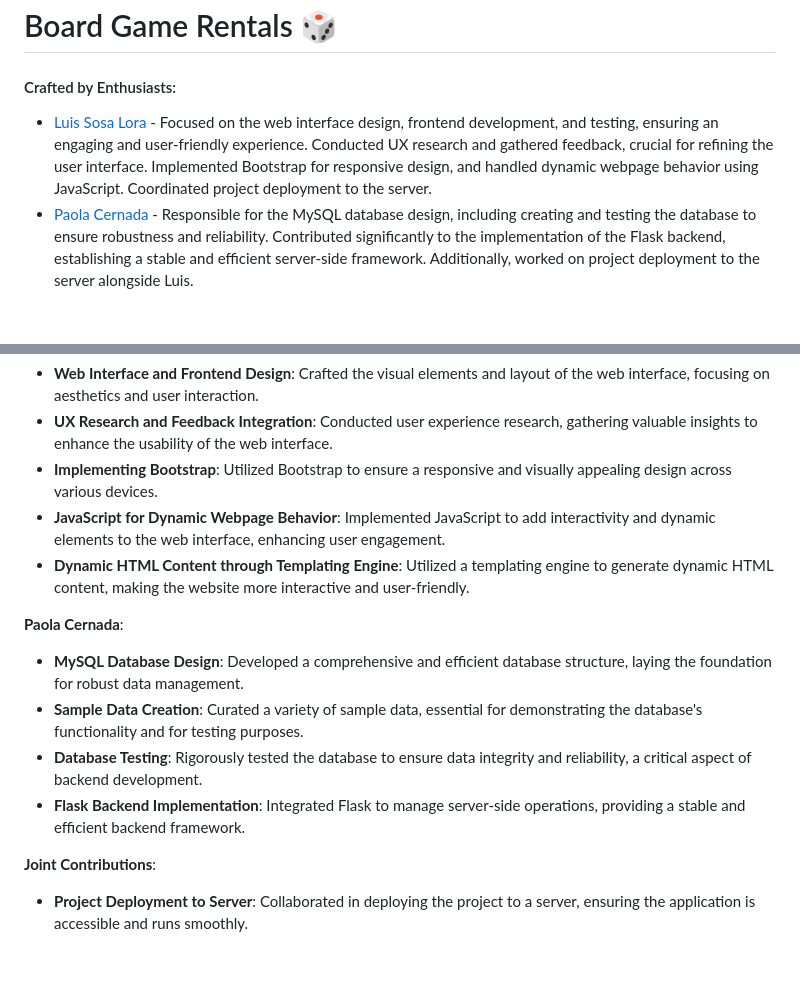
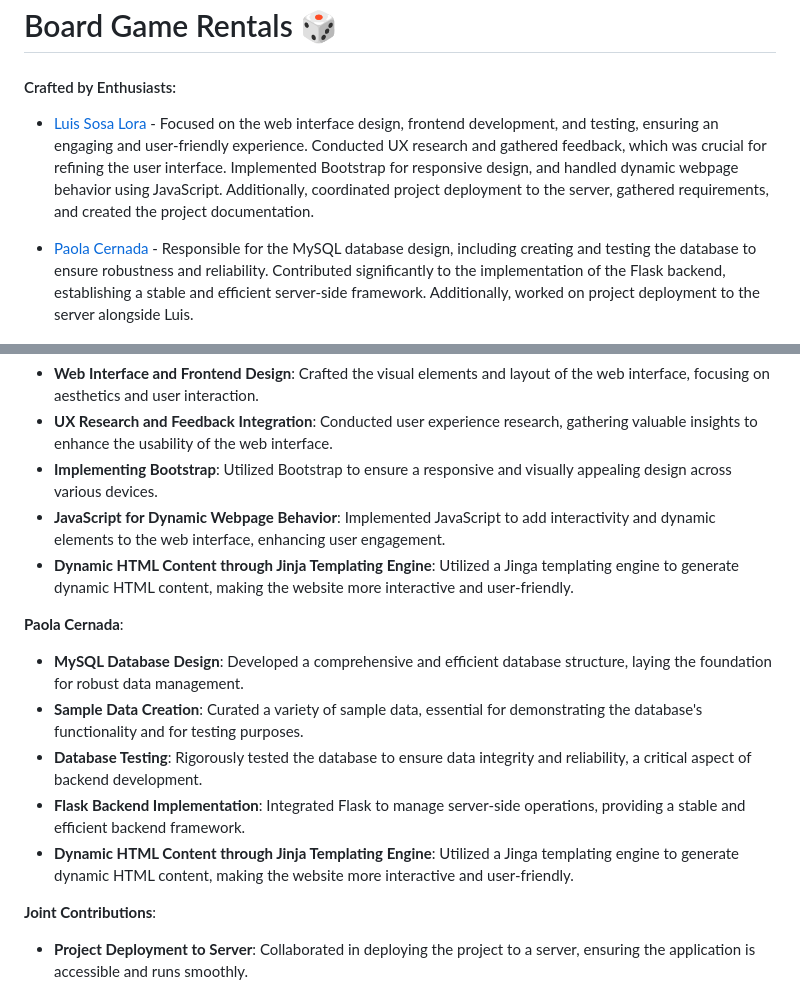
Before and after one commit to paolacernada/Board-Game-Rentals, a Markdown page: README.md, 2 parts joined by grey strips. GitHub-like rendering; blank space fills up the shorter version.

```diff
--- a/README.md
+++ b/README.md
@@ -2,7 +2,8 @@
 
 #### Crafted by Enthusiasts:
 
-- [Luis Sosa Lora](https://github.com/luisJsosa/) - Focused on the web interface design, frontend development, and testing, ensuring an engaging and user-friendly experience. Conducted UX research and gathered feedback, crucial for refining the user interface. Implemented Bootstrap for responsive design, and handled dynamic webpage behavior using JavaScript. Coordinated project deployment to the server.
+- [Luis Sosa Lora](https://github.com/luisJsosa/) - Focused on the web interface design, frontend development, and testing, ensuring an engaging and user-friendly experience. Conducted UX research and gathered feedback, which was crucial for refining the user interface. Implemented Bootstrap for responsive design, and handled dynamic webpage behavior using JavaScript. Additionally, coordinated project deployment to the server, gathered requirements, and created the project documentation.
+
 - [Paola Cernada](https://github.com/paolacernada/) - Responsible for the MySQL database design, including creating and testing the database to ensure robustness and reliability. Contributed significantly to the implementation of the Flask backend, establishing a stable and efficient server-side framework. Additionally, worked on project deployment to the server alongside Luis.
 
 ## Our Vision for Fun and Functionality
@@ -16,13 +17,14 @@ Welcome to "Board Game Rentals," where the love for board games meets the finess
 - **UX Research and Feedback Integration**: Conducted user experience research, gathering valuable insights to enhance the usability of the web interface.
 - **Implementing Bootstrap**: Utilized Bootstrap to ensure a responsive and visually appealing design across various devices.
 - **JavaScript for Dynamic Webpage Behavior**: Implemented JavaScript to add interactivity and dynamic elements to the web interface, enhancing user engagement.
-- **Dynamic HTML Content through Templating Engine**: Utilized a templating engine to generate dynamic HTML content, making the website more interactive and user-friendly.
+- **Dynamic HTML Content through Jinja Templating Engine**: Utilized a Jinga templating engine to generate dynamic HTML content, making the website more interactive and user-friendly.
 
 **Paola Cernada**:
 - **MySQL Database Design**: Developed a comprehensive and efficient database structure, laying the foundation for robust data management.
 - **Sample Data Creation**: Curated a variety of sample data, essential for demonstrating the database's functionality and for testing purposes.
 - **Database Testing**: Rigorously tested the database to ensure data integrity and reliability, a critical aspect of backend development.
 - **Flask Backend Implementation**: Integrated Flask to manage server-side operations, providing a stable and efficient backend framework.
+- **Dynamic HTML Content through Jinja Templating Engine**: Utilized a Jinga templating engine to generate dynamic HTML content, making the website more interactive and user-friendly.
 
 **Joint Contributions**:
 - **Project Deployment to Server**: Collaborated in deploying the project to a server, ensuring the application is accessible and runs smoothly.
```
